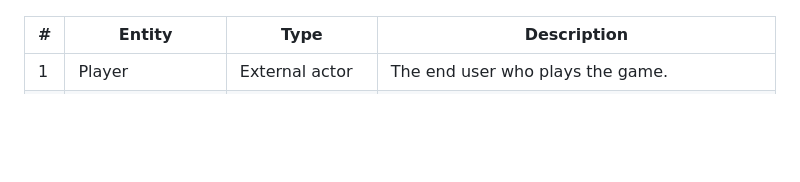
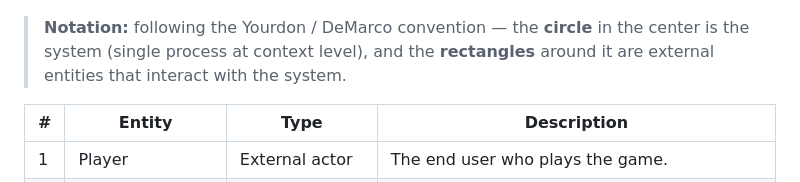
Before and after one commit to LeThaiAn15112004/2048-Infinity-Merge, a Markdown page: Docs/software_requirement.md, the part around one of its changes. Drawn GitHub-style; blank space fills up the shorter version.

````diff
--- a/Docs/software_requirement.md
+++ b/Docs/software_requirement.md
@@ -27,4 +27,6 @@ flowchart LR
 ```
+
+> **Notation:** following the Yourdon / DeMarco convention — the **circle** in the center is the system (single process at context level), and the **rectangles** around it are external entities that interact with the system.
 
 | # | Entity | Type | Description |
 |---|--------|------|-------------|
````
Also changed, not shown: other parts of Docs/software_requirement.md (+5 -5 lines).
